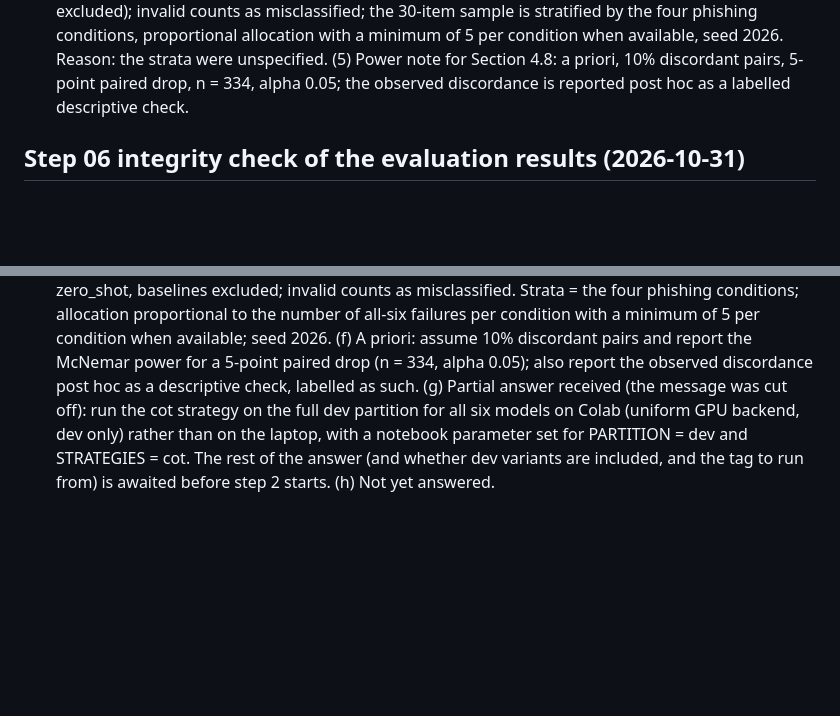
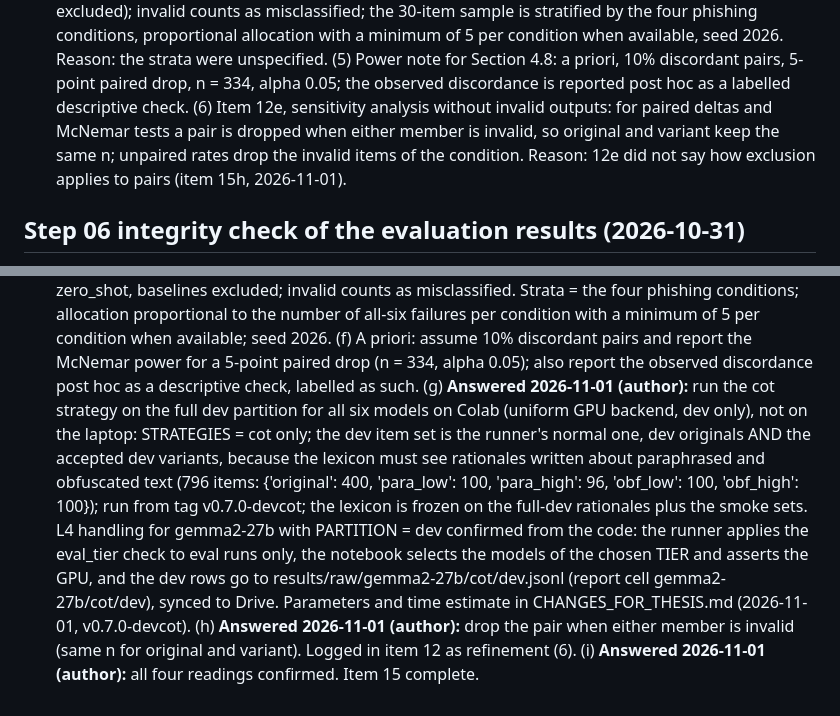
Before and after one commit to aliholmes5544/LLM, a Markdown page: docs/QUESTIONS.md, 2 parts joined by grey strips. GitHub-like rendering; blank space fills up the shorter version.

```diff
--- a/docs/QUESTIONS.md
+++ b/docs/QUESTIONS.md
@@ -196,6 +196,10 @@
     with a minimum of 5 per condition when available, seed 2026. Reason: the strata were unspecified.
     (5) Power note for Section 4.8: a priori, 10% discordant pairs, 5-point paired drop, n = 334, alpha 0.05;
     the observed discordance is reported post hoc as a labelled descriptive check.
+    (6) Item 12e, sensitivity analysis without invalid outputs: for paired deltas and McNemar tests a pair is
+    dropped when either member is invalid, so original and variant keep the same n; unpaired rates drop the
+    invalid items of the condition. Reason: 12e did not say how exclusion applies to pairs (item 15h,
+    2026-11-01).
 
 ## Step 06 integrity check of the evaluation results (2026-10-31)
 
@@ -353,8 +357,15 @@
     failures per condition with a minimum of 5 per condition when available; seed 2026.
     (f) A priori: assume 10% discordant pairs and report the McNemar power for a 5-point paired drop (n = 334,
     alpha 0.05); also report the observed discordance post hoc as a descriptive check, labelled as such.
-    (g) Partial answer received (the message was cut off): run the cot strategy on the full dev partition for
-    all six models on Colab (uniform GPU backend, dev only) rather than on the laptop, with a notebook
-    parameter set for PARTITION = dev and STRATEGIES = cot. The rest of the answer (and whether dev variants
-    are included, and the tag to run from) is awaited before step 2 starts.
-    (h) Not yet answered.
+    (g) **Answered 2026-11-01 (author):** run the cot strategy on the full dev partition for all six models on
+    Colab (uniform GPU backend, dev only), not on the laptop: STRATEGIES = cot only; the dev item set is the
+    runner's normal one, dev originals AND the accepted dev variants, because the lexicon must see rationales
+    written about paraphrased and obfuscated text (796 items: {'original': 400, 'para_low': 100, 'para_high': 96, 'obf_low': 100, 'obf_high': 100}); run from tag
+    v0.7.0-devcot; the lexicon is frozen on the full-dev rationales plus the smoke sets. L4 handling for
+    gemma2-27b with PARTITION = dev confirmed from the code: the runner applies the eval_tier check to eval
+    runs only, the notebook selects the models of the chosen TIER and asserts the GPU, and the dev rows go to
+    results/raw/gemma2-27b/cot/dev.jsonl (report cell gemma2-27b/cot/dev), synced to Drive. Parameters and
+    time estimate in CHANGES_FOR_THESIS.md (2026-11-01, v0.7.0-devcot).
+    (h) **Answered 2026-11-01 (author):** drop the pair when either member is invalid (same n for original and
+    variant). Logged in item 12 as refinement (6).
+    (i) **Answered 2026-11-01 (author):** all four readings confirmed. Item 15 complete.
```
Also changed, not shown: docs/CHANGES_FOR_THESIS.md (+19 -0 lines).
